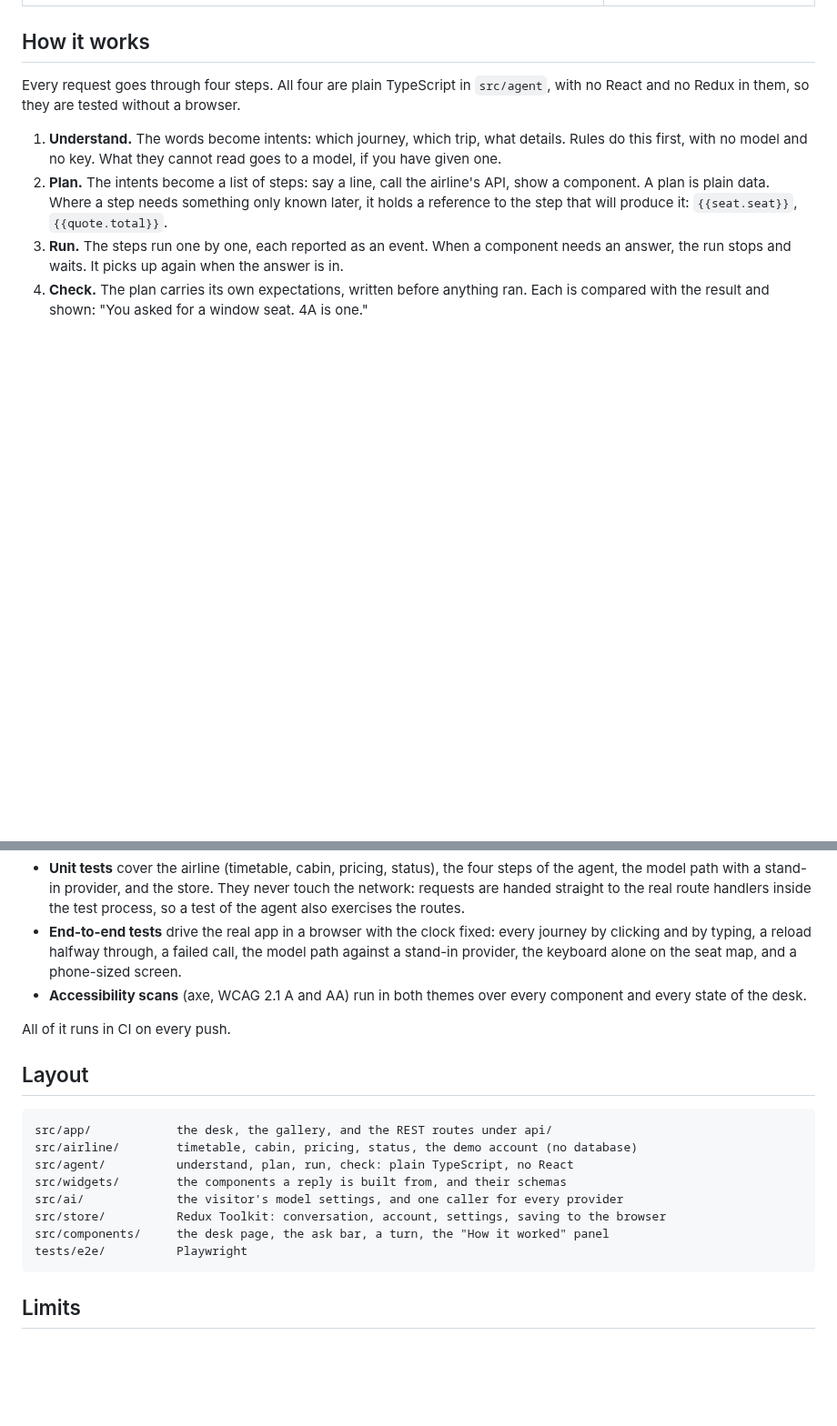
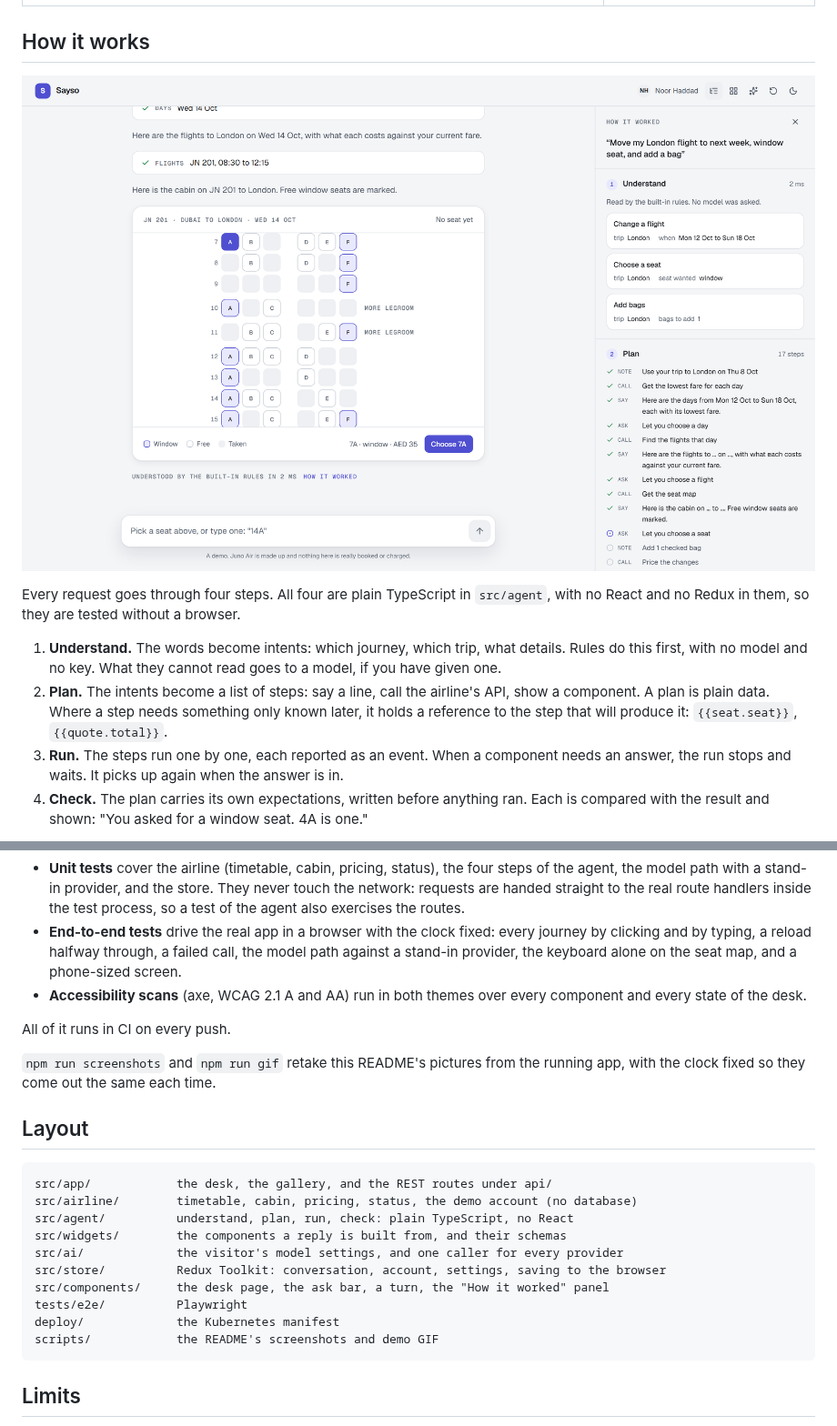
Before and after one commit to f20230125-sudo/sayso, a Markdown page: README.md, 2 parts joined by grey strips. Shown at 91% size. GitHub-like rendering; blank space fills up the shorter version.

````diff
--- a/README.md
+++ b/README.md
@@ -46,6 +46,8 @@ Replies are built from fourteen components, all on the [gallery page](https://sa
 
 ## How it works
 
+![The desk partway through a request, with the "How it worked" panel open beside it](docs/screenshots/desk.png)
+
 Every request goes through four steps. All four are plain TypeScript in `src/agent`, with no React and no Redux in them, so they are tested without a browser.
 
 1. **Understand.** The words become intents: which journey, which trip, what details. Rules do this first, with no model and no key. What they cannot read goes to a model, if you have given one.
@@ -119,6 +178,8 @@ npm run build && CI=1 npm run e2e     # end-to-end tests, Playwright, against th
 
 All of it runs in CI on every push.
 
+`npm run screenshots` and `npm run gif` retake this README's pictures from the running app, with the clock fixed so they come out the same each time.
+
 ## Layout
 
 ```
@@ -130,6 +191,8 @@ src/ai/             the visitor's model settings, and one caller for every provi
 src/store/          Redux Toolkit: conversation, account, settings, saving to the browser
 src/components/     the desk page, the ask bar, a turn, the "How it worked" panel
 tests/e2e/          Playwright
+deploy/             the Kubernetes manifest
+scripts/            the README's screenshots and demo GIF
 ```
 
 ## Limits
````
Also changed, not shown: other parts of README.md (+58 -1 lines), docs/demo.gif (added), 9 other files.
